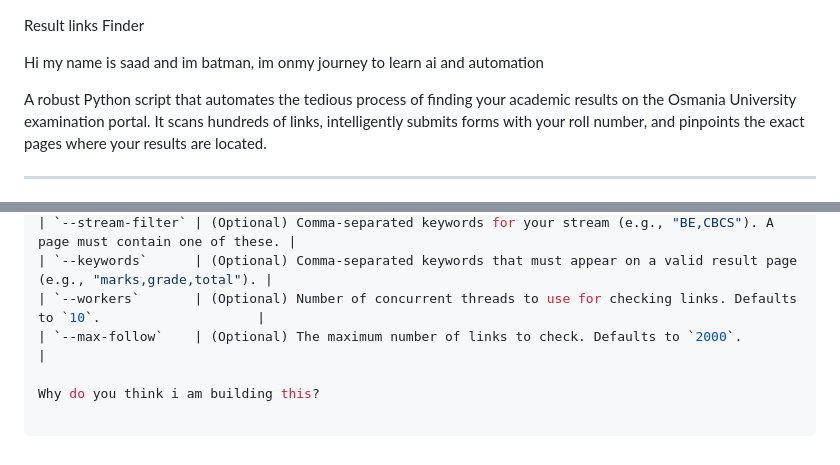
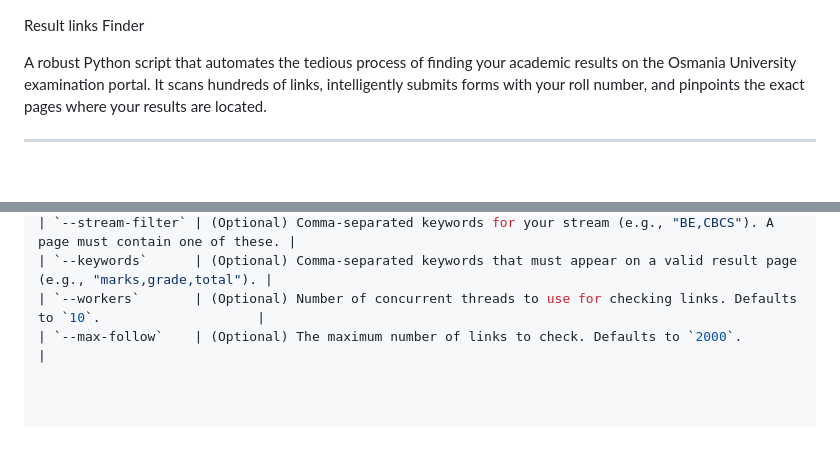
Before and after one commit to saadah7/resultscraper, a Markdown page: README.md, 2 parts joined by grey strips. Drawn GitHub-style; blank space fills up the shorter version.

Commit message:
Removed non-exixtent words to avoid complexity

```diff
--- a/README.md
+++ b/README.md
@@ -1,7 +1,4 @@
 Result links Finder
-
-Hi my name is saad and im batman, im onmy journey to learn ai and automation
-
 
 
 A robust Python script that automates the tedious process of finding your academic results on the Osmania University examination portal. It scans hundreds of links, intelligently submits forms with your roll number, and pinpoints the exact pages where your results are located.
@@ -64,5 +61,3 @@ A robust Python script that automates the tedious process of finding your academ
 | `--keywords`      | (Optional) Comma-separated keywords that must appear on a valid result page (e.g., "marks,grade,total"). |
 | `--workers`       | (Optional) Number of concurrent threads to use for checking links. Defaults to `10`.                    |
 | `--max-follow`    | (Optional) The maximum number of links to check. Defaults to `2000`.                                    |
-
-Why do you think i am building this?
```
